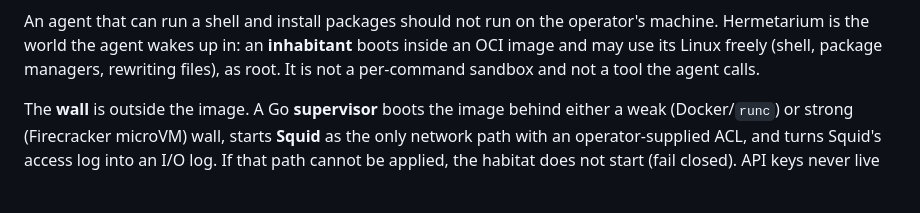
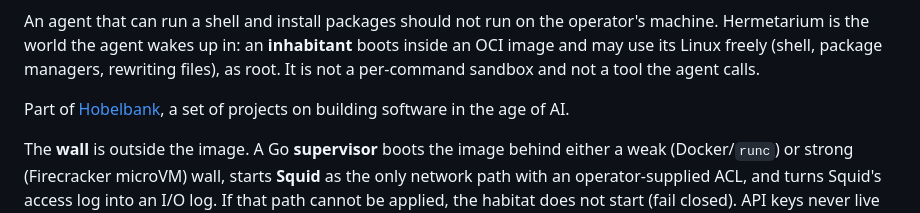
Before and after one commit to pihme/hermetarium, a Markdown page: README.md, the part around the change. GitHub-like rendering; blank space fills up the shorter version.

Commit message:
README: link to Hobelbank (#33)

```diff
--- a/README.md
+++ b/README.md
@@ -15,6 +15,8 @@
 [![Website](https://img.shields.io/badge/website-pihme.github.io%2Fhermetarium-1f8a6a)](https://pihme.github.io/hermetarium/)
 
 An agent that can run a shell and install packages should not run on the operator's machine. Hermetarium is the world the agent wakes up in: an **inhabitant** boots inside an OCI image and may use its Linux freely (shell, package managers, rewriting files), as root. It is not a per-command sandbox and not a tool the agent calls.
+
+Part of [Hobelbank](https://pihme.github.io/hobelbank/), a set of projects on building software in the age of AI.
 
 The **wall** is outside the image. A Go **supervisor** boots the image behind either a weak (Docker/`runc`) or strong (Firecracker microVM) wall, starts **Squid** as the only network path with an operator-supplied ACL, and turns Squid's access log into an I/O log. If that path cannot be applied, the habitat does not start (fail closed). API keys never live in the image; Squid injects them from the host-side ACL.
 
```
